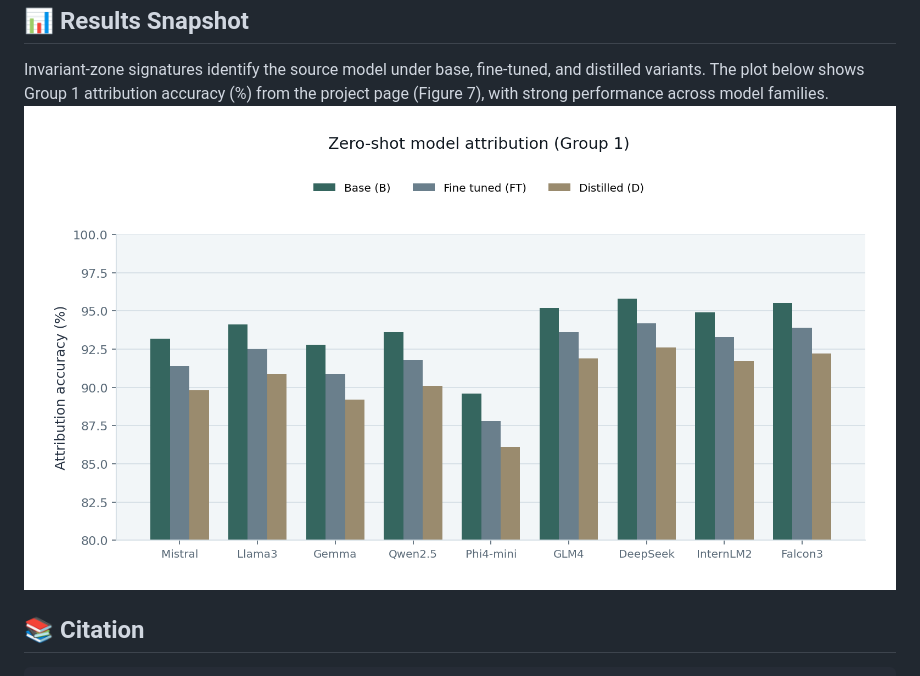
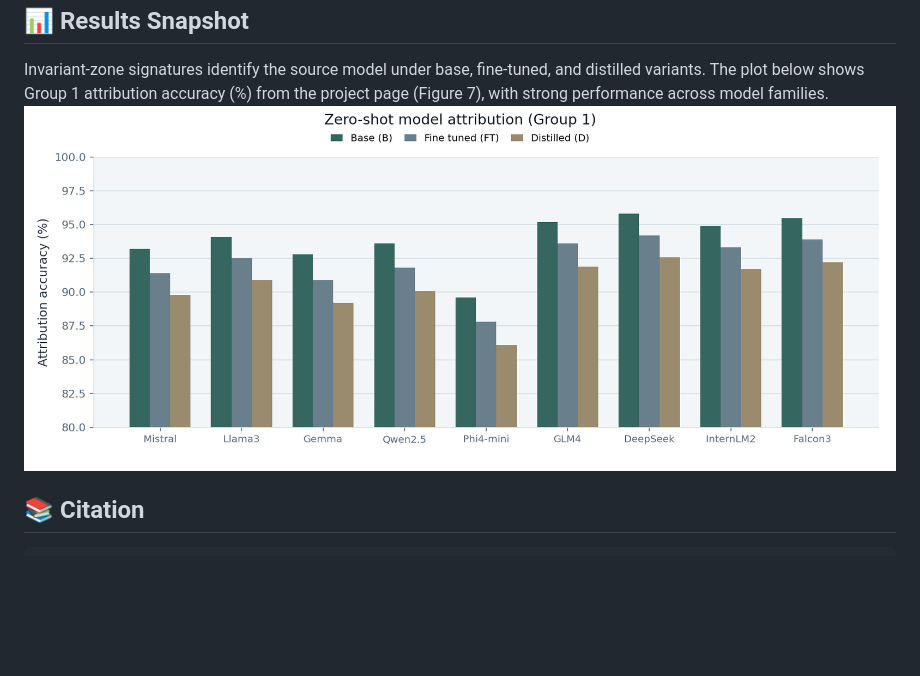
Before and after one commit to cent664/LLMID, a Markdown page: README.md, the part around the change. Drawn GitHub-style; pictures changed too: docs/figures/attribution_v4.png (deleted), docs/figures/attribution_v5.png (added); blank space fills up the shorter version.

Commit message:
Tighten spacing between attribution title, legend, and plot.
Co-authored-by: Cursor <cursoragent@cursor.com>

```diff
--- a/README.md
+++ b/README.md
@@ -36,7 +36,7 @@ To isolate meaning-preserving (SP) vs meaning-changing (SC) variation, we constr
 **📊 Results Snapshot**
 ---
 Invariant-zone signatures identify the source model under base, fine-tuned, and distilled variants. The plot below shows Group 1 attribution accuracy (%) from the project page (Figure 7), with strong performance across model families.
-![attribution](docs/figures/attribution_v4.png)
+![attribution](docs/figures/attribution_v5.png)
 
 **📚 Citation**
 ---
```
